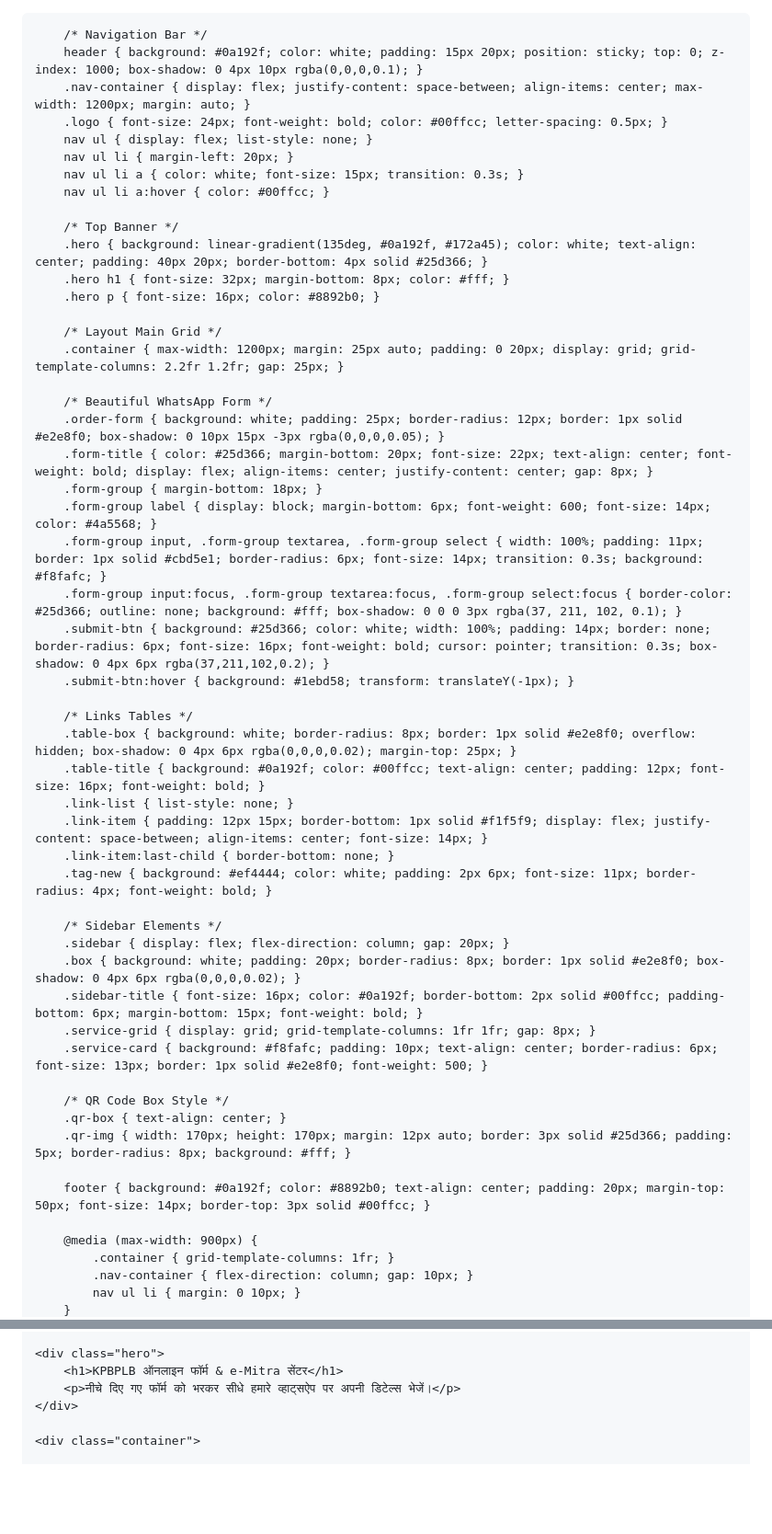
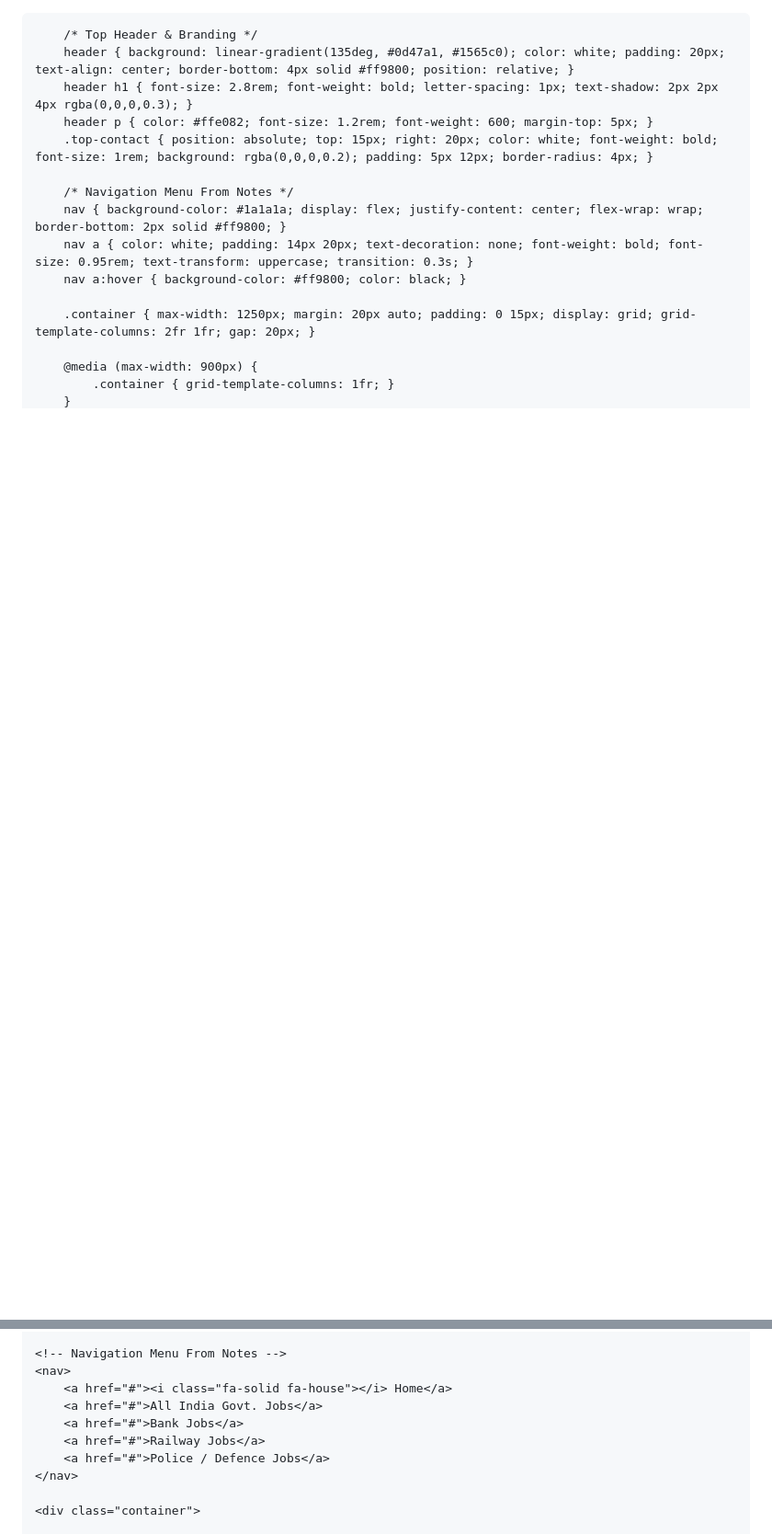
Before and after one commit to PilibangaEmitra/pilibangaemitra.com, a Markdown page: README.md, 2 parts joined by grey strips. Shown at 92% size. Rendered like a GitHub page; blank space fills up the shorter version.

```diff
--- a/README.md
+++ b/README.md
@@ -1,66 +1,28 @@
-
 <!DOCTYPE html>
 <html lang="hi">
 <head>
     <meta charset="UTF-8">
     <meta name="viewport" content="width=device-width, initial-scale=1.0">
-    <title>KPBPLB Online Hub | e-Mitra & Sarkari Form</title>
+    <title>Kpbplb Online Hub - सरकारी नौकरियां एवं ई-मित्र सेवाएं</title>
+    <!-- FontAwesome Icons -->
+    <link rel="stylesheet" href="https://cloudflare.com">
     <style>
-        * { box-sizing: border-box; margin: 0; padding: 0; font-family: 'Segoe UI', Tahoma, Geneva, Verdana, sans-serif; }
-        body { background-color: #f0f4f8; color: #333; line-height: 1.6; }
-        a { text-decoration: none; color: #0056b3; font-weight: 500; }
-        a:hover { text-decoration: underline; color: #ff4757; }
+        * { margin: 0; padding: 0; box-sizing: border-box; font-family: 'Segoe UI', Arial, sans-serif; }
+        body { background-color: #f4f6f9; color: #222; }
 
-        /* Navigation Bar */
-        header { background: #0a192f; color: white; padding: 15px 20px; position: sticky; top: 0; z-index: 1000; box-shadow: 0 4px 10px rgba(0,0,0,0.1); }
-        .nav-container { display: flex; justify-content: space-between; align-items: center; max-width: 1200px; margin: auto; }
-        .logo { font-size: 24px; font-weight: bold; color: #00ffcc; letter-spacing: 0.5px; }
-        nav ul { display: flex; list-style: none; }
-        nav ul li { margin-left: 20px; }
-        nav ul li a { color: white; font-size: 15px; transition: 0.3s; }
-        nav ul li a:hover { color: #00ffcc; }
+        /* Top Header & Branding */
+        header { background: linear-gradient(135deg, #0d47a1, #1565c0); color: white; padding: 20px; text-align: center; border-bottom: 4px solid #ff9800; position: relative; }
+        header h1 { font-size: 2.8rem; font-weight: bold; letter-spacing: 1px; text-shadow: 2px 2px 4px rgba(0,0,0,0.3); }
+        header p { color: #ffe082; font-size: 1.2rem; font-weight: 600; margin-top: 5px; }
+        .top-contact { position: absolute; top: 15px; right: 20px; color: white; font-weight: bold; font-size: 1rem; background: rgba(0,0,0,0.2); padding: 5px 12px; border-radius: 4px; }
 
-        /* Top Banner */
-        .hero { background: linear-gradient(135deg, #0a192f, #172a45); color: white; text-align: center; padding: 40px 20px; border-bottom: 4px solid #25d366; }
-        .hero h1 { font-size: 32px; margin-bottom: 8px; color: #fff; }
-        .hero p { font-size: 16px; color: #8892b0; }
+        /* Navigation Menu From Notes */
+        nav { background-color: #1a1a1a; display: flex; justify-content: center; flex-wrap: wrap; border-bottom: 2px solid #ff9800; }
+        nav a { color: white; padding: 14px 20px; text-decoration: none; font-weight: bold; font-size: 0.95rem; text-transform: uppercase; transition: 0.3s; }
+        nav a:hover { background-color: #ff9800; color: black; }
 
-        /* Layout Main Grid */
-        .container { max-width: 1200px; margin: 25px auto; padding: 0 20px; display: grid; grid-template-columns: 2.2fr 1.2fr; gap: 25px; }
-
-        /* Beautiful WhatsApp Form */
-        .order-form { background: white; padding: 25px; border-radius: 12px; border: 1px solid #e2e8f0; box-shadow: 0 10px 15px -3px rgba(0,0,0,0.05); }
-        .form-title { color: #25d366; margin-bottom: 20px; font-size: 22px; text-align: center; font-weight: bold; display: flex; align-items: center; justify-content: center; gap: 8px; }
-        .form-group { margin-bottom: 18px; }
-        .form-group label { display: block; margin-bottom: 6px; font-weight: 600; font-size: 14px; color: #4a5568; }
-        .form-group input, .form-group textarea, .form-group select { width: 100%; padding: 11px; border: 1px solid #cbd5e1; border-radius: 6px; font-size: 14px; transition: 0.3s; background: #f8fafc; }
-        .form-group input:focus, .form-group textarea:focus, .form-group select:focus { border-color: #25d366; outline: none; background: #fff; box-shadow: 0 0 0 3px rgba(37, 211, 102, 0.1); }
-        .submit-btn { background: #25d366; color: white; width: 100%; padding: 14px; border: none; border-radius: 6px; font-size: 16px; font-weight: bold; cursor: pointer; transition: 0.3s; box-shadow: 0 4px 6px rgba(37,211,102,0.2); }
-        .submit-btn:hover { background: #1ebd58; transform: translateY(-1px); }
-
-        /* Links Tables */
-        .table-box { background: white; border-radius: 8px; border: 1px solid #e2e8f0; overflow: hidden; box-shadow: 0 4px 6px rgba(0,0,0,0.02); margin-top: 25px; }
-        .table-title { background: #0a192f; color: #00ffcc; text-align: center; padding: 12px; font-size: 16px; font-weight: bold; }
-        .link-list { list-style: none; }
-        .link-item { padding: 12px 15px; border-bottom: 1px solid #f1f5f9; display: flex; justify-content: space-between; align-items: center; font-size: 14px; }
-        .link-item:last-child { border-bottom: none; }
-        .tag-new { background: #ef4444; color: white; padding: 2px 6px; font-size: 11px; border-radius: 4px; font-weight: bold; }
-
-        /* Sidebar Elements */
-        .sidebar { display: flex; flex-direction: column; gap: 20px; }
-        .box { background: white; padding: 20px; border-radius: 8px; border: 1px solid #e2e8f0; box-shadow: 0 4px 6px rgba(0,0,0,0.02); }
-        .sidebar-title { font-size: 16px; color: #0a192f; border-bottom: 2px solid #00ffcc; padding-bottom: 6px; margin-bottom: 15px; font-weight: bold; }
-        .service-grid { display: grid; grid-template-columns: 1fr 1fr; gap: 8px; }
-        .service-card { background: #f8fafc; padding: 10px; text-align: center; border-radius: 6px; font-size: 13px; border: 1px solid #e2e8f0; font-weight: 500; }
-
-        /* QR Code Box Style */
-        .qr-box { text-align: center; }
-        .qr-img { width: 170px; height: 170px; margin: 12px auto; border: 3px solid #25d366; padding: 5px; border-radius: 8px; background: #fff; }
-
-        footer { background: #0a192f; color: #8892b0; text-align: center; padding: 20px; margin-top: 50px; font-size: 14px; border-top: 3px solid #00ffcc; }
+        .container { max-width: 1250px; margin: 20px auto; padding: 0 15px; display: grid; grid-template-columns: 2fr 1fr; gap: 20px; }
 
         @media (max-width: 900px) {
             .container { grid-template-columns: 1fr; }
-            .nav-container { flex-direction: column; gap: 10px; }
-            nav ul li { margin: 0 10px; }
         }
@@ -82,9 +101,13 @@
     </header>
 
-    <div class="hero">
-        <h1>KPBPLB ऑनलाइन फॉर्म & e-Mitra सेंटर</h1>
-        <p>नीचे दिए गए फॉर्म को भरकर सीधे हमारे व्हाट्सऐप पर अपनी डिटेल्स भेजें।</p>
-    </div>
+    <!-- Navigation Menu From Notes -->
+    <nav>
+        <a href="#"><i class="fa-solid fa-house"></i> Home</a>
+        <a href="#">All India Govt. Jobs</a>
+        <a href="#">Bank Jobs</a>
+        <a href="#">Railway Jobs</a>
+        <a href="#">Police / Defence Jobs</a>
+    </nav>
 
     <div class="container">
 
```
Also changed, not shown: other parts of README.md (+107 -74 lines).
